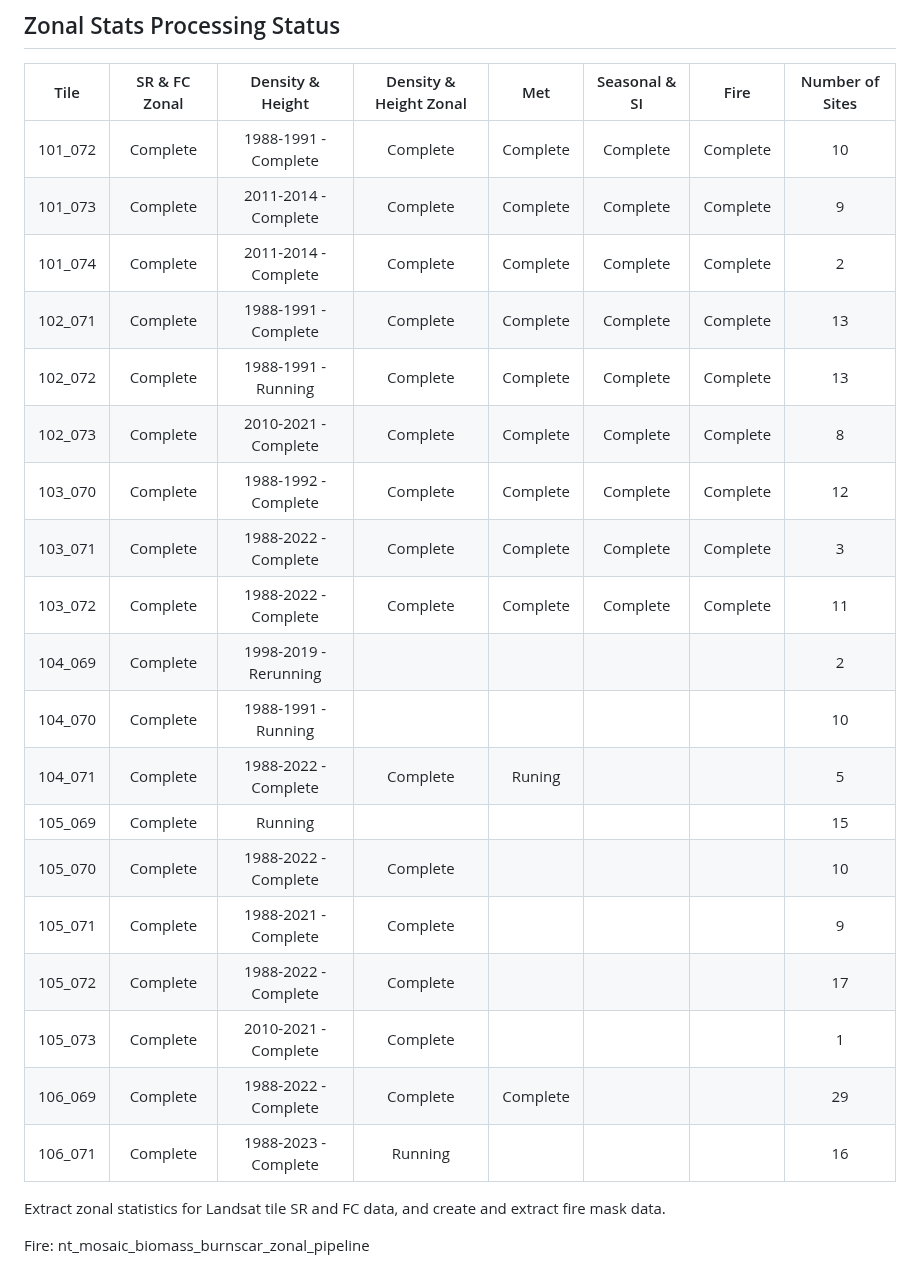
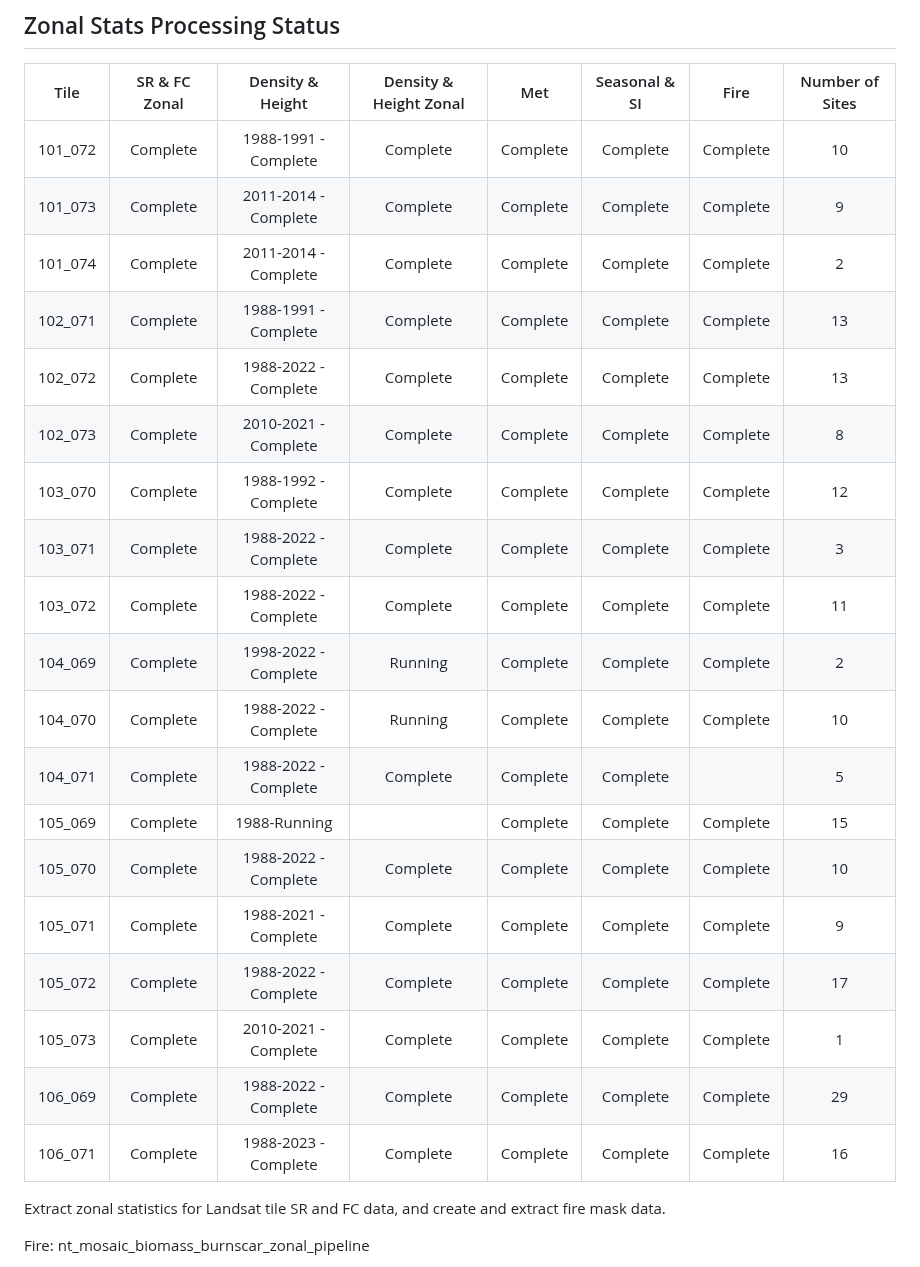
Before and after one commit to Robotmcgregor/biomass, a Markdown page: README.md, the part around the change. Drawn GitHub-style.

```diff
--- a/README.md
+++ b/README.md
@@ -121,25 +121,25 @@ check that the new location works?
 ## Zonal Stats Processing Status
 |Tile | SR & FC Zonal | Density & Height | Density & Height Zonal | Met | Seasonal & SI | Fire | Number of Sites |
 |:-:|:-:|:-:|:-:|:-:|:-:|:-:|:-:|
-| 101_072 | Complete | 1988-1991 -Complete | Complete | Complete|Complete|Complete| 10 |
-| 101_073 | Complete | 2011-2014 - Complete | Complete |Complete |Complete|Complete  | 9 |
-| 101_074 | Complete | 2011-2014 - Complete | Complete |Complete |Complete|Complete | 2|
-| 102_071 | Complete | 1988-1991 - Complete | Complete |Complete |Complete| Complete | 13|
-| 102_072 | Complete | 1988-1991 - Running | Complete | Complete| Complete|Complete|  13|
-| 102_073 | Complete | 2010-2021 - Complete | Complete |Complete | Complete|Complete| 8|
-| 103_070 | Complete | 1988-1992 - Complete | Complete |Complete |Complete | Complete|12|
-| 103_071 | Complete | 1988-2022 - Complete | Complete | Complete| Complete |Complete | 3|
-| 103_072 | Complete | 1988-2022 - Complete | Complete |Complete|Complete |Complete | 11|
-| 104_069 | Complete | 1998-2019 - Rerunning | | || |  2|
-| 104_070 | Complete | 1988-1991 - Running | | || | 10|
-| 104_071 | Complete | 1988-2022 - Complete | Complete | Runing| || 5|
-| 105_069 | Complete | Running |  | | || 15|
-| 105_070 | Complete | 1988-2022 - Complete | Complete  ||||10|
-| 105_071 | Complete | 1988-2021 - Complete | Complete ||||9|
-| 105_072 | Complete | 1988-2022 - Complete | Complete ||||17|
-| 105_073 | Complete | 2010-2021 - Complete | Complete ||||1|
-| 106_069 | Complete | 1988-2022 - Complete | Complete | Complete |||29|
-| 106_071 | Complete | 1988-2023 - Complete | Running ||||16|
+| 101_072 | Complete | 1988-1991 - Complete | Complete | Complete | Complete | Complete | 10 |
+| 101_073 | Complete | 2011-2014 - Complete | Complete | Complete | Complete | Complete | 9 |
+| 101_074 | Complete | 2011-2014 - Complete | Complete | Complete | Complete | Complete | 2 |
+| 102_071 | Complete | 1988-1991 - Complete | Complete | Complete | Complete | Complete | 13 |
+| 102_072 | Complete | 1988-2022 - Complete | Complete | Complete| Complete | Complete | 13 |
+| 102_073 | Complete | 2010-2021 - Complete | Complete | Complete | Complete | Complete| 8 |
+| 103_070 | Complete | 1988-1992 - Complete | Complete | Complete | Complete | Complete | 12|
+| 103_071 | Complete | 1988-2022 - Complete | Complete | Complete| Complete | Complete | 3 |
+| 103_072 | Complete | 1988-2022 - Complete | Complete | Complete| Complete | Complete | 11 |
+| 104_069 | Complete | 1998-2022 - Complete | Running | Complete | Complete | Complete | 2 |
+| 104_070 | Complete | 1988-2022 - Complete | Running | Complete | Complete | Complete | 10 |
+| 104_071 | Complete | 1988-2022 - Complete | Complete | Complete | Complete || 5|
+| 105_069 | Complete | 1988-Running |  | Complete | Complete | Complete | 15|
+| 105_070 | Complete | 1988-2022 - Complete | Complete | Complete | Complete | Complete | 10 |
+| 105_071 | Complete | 1988-2021 - Complete | Complete | Complete | Complete | Complete | 9 |
+| 105_072 | Complete | 1988-2022 - Complete | Complete | Complete | Complete | Complete | 17 |
+| 105_073 | Complete | 2010-2021 - Complete | Complete | Complete | Complete | Complete | 1 |
+| 106_069 | Complete | 1988-2022 - Complete | Complete | Complete | Complete | Complete | 29 |
+| 106_071 | Complete | 1988-2023 - Complete | Complete | Complete | Complete | Complete | 16 |
 
 Extract zonal statistics for Landsat tile SR and FC data, and create and extract fire mask data.
 
```
